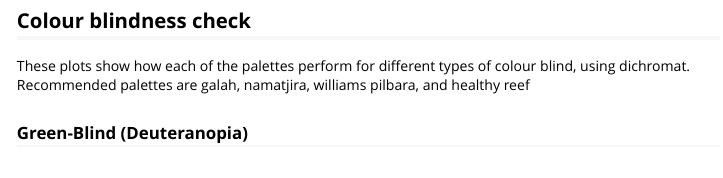
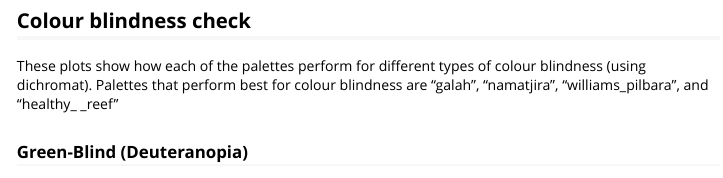
Before and after one commit to hollylkirk/ochRe, an R Markdown document (vignettes/ochre_intro.Rmd): the page in a window 1100 px wide, from 1630 px down. Rendered offline with R 4.5, knitr and Pandoc, with nearby package versions.

Commit message:
Changed colour blindness check

````diff
--- a/vignettes/ochre_intro.Rmd
+++ b/vignettes/ochre_intro.Rmd
@@ -59,7 +59,7 @@ for (i in 1:length(ochre_palettes)){
 
 
 ## Colour blindness check
-These plots show how each of the palettes perform for different types of colour blind, using dichromat. Recommended palettes are galah, namatjira, williams pilbara, and healthy reef
+These plots show how each of the palettes perform for different types of colour blindness (using dichromat). Palettes that perform best for colour blindness are "galah", "namatjira", "williams_pilbara", and "healthy_ _reef"
 
 ### Green-Blind (Deuteranopia)
 ```{r dichromate_deat, fig.height = 5}
````
